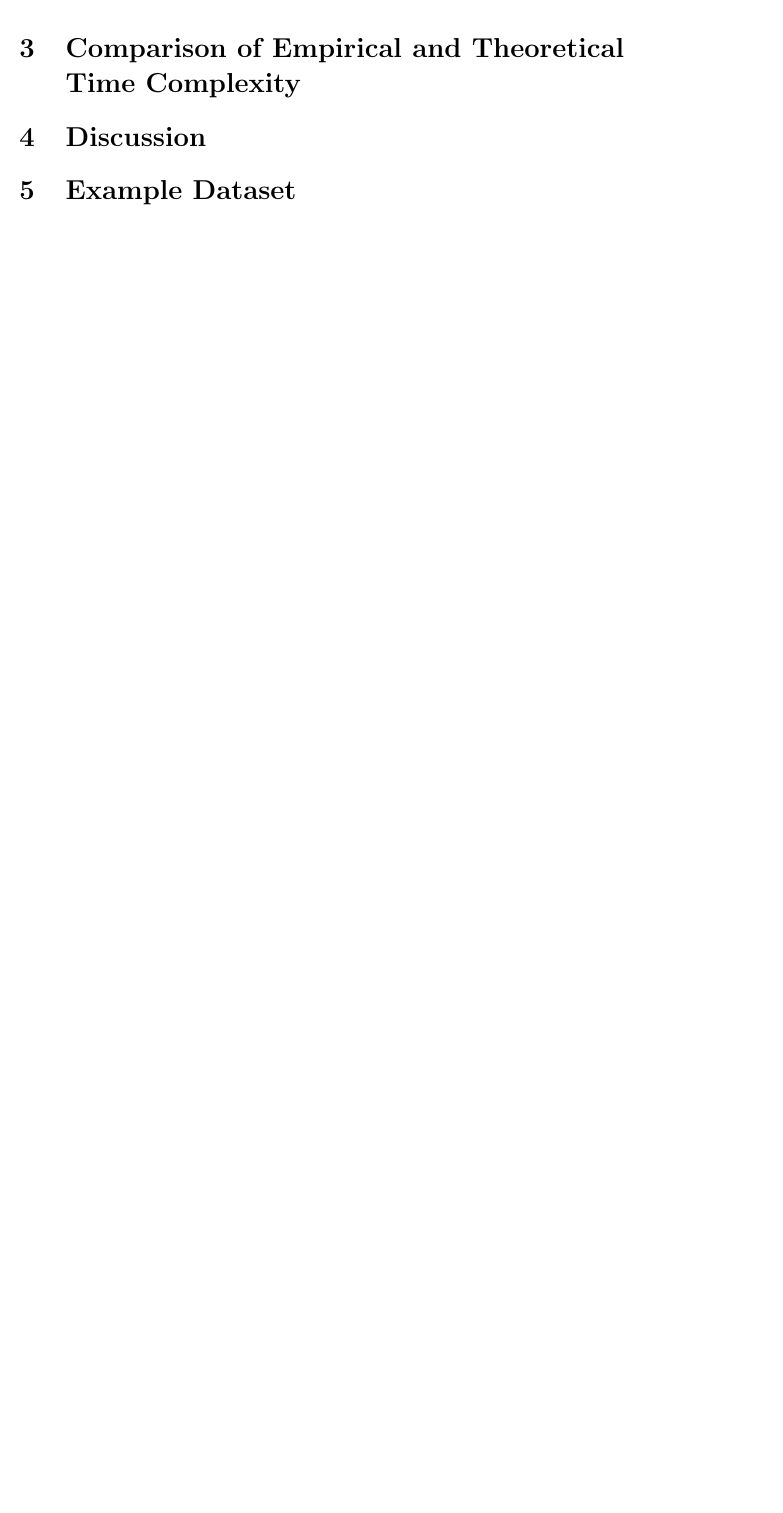
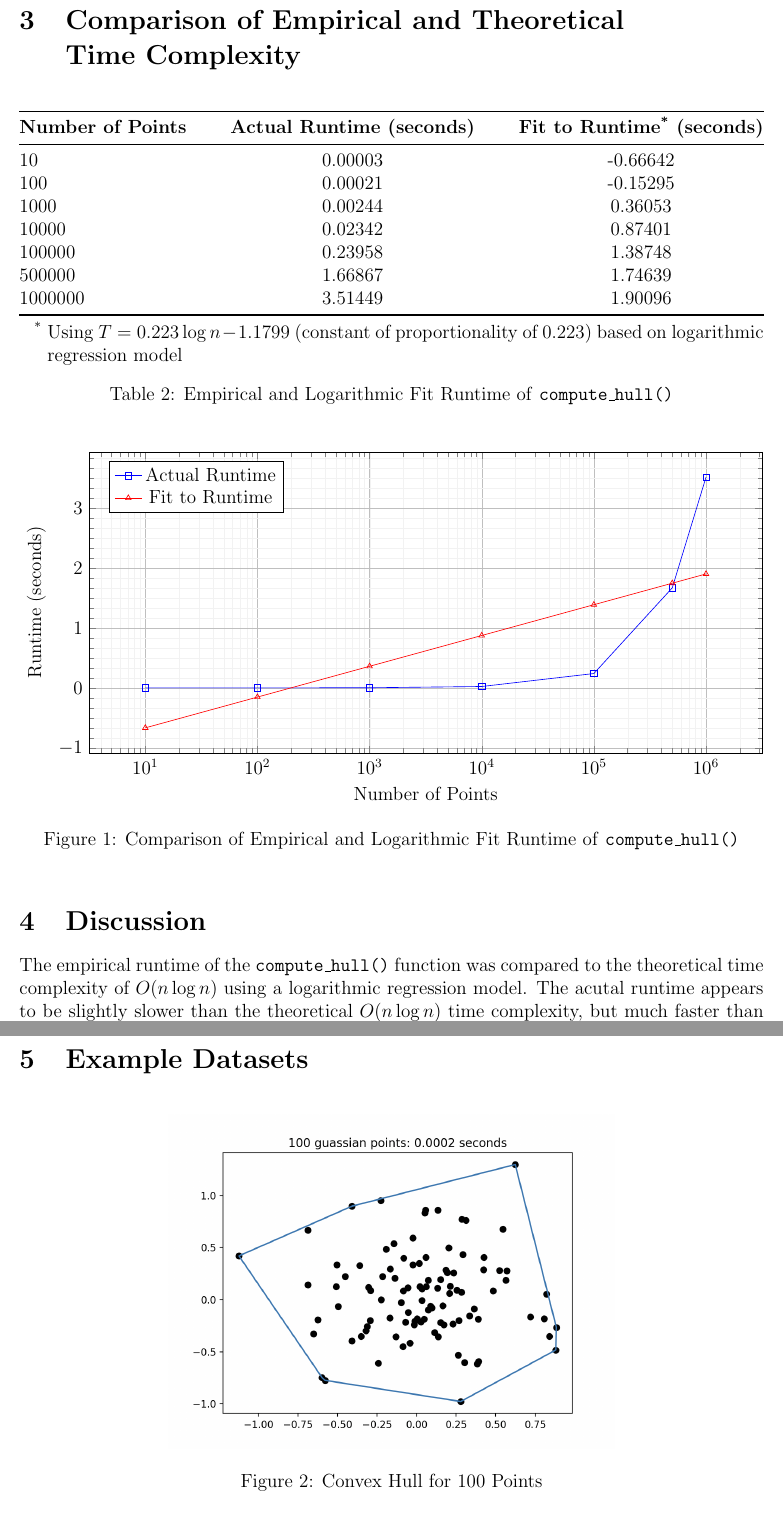
Before and after one commit to brcktn/cs312, a LaTeX document (project2/report/report.tex): part of page 2 of 2 before the commit and two parts of pages 4 and 5 of 5 after it, the two joined at a grey line, cut so that both start at the same text, the shorter picture padded with empty space. Compiled offline with pdfLaTeX.

Commit message:
Finished project 2 report

```diff
--- a/project2/report/report.tex
+++ b/project2/report/report.tex
@@ -6,6 +6,7 @@
 \usepackage{hyperref}
 \usepackage{booktabs}
 \usepackage{threeparttable}
+\usepackage{pgfplots}
 \usepackage[top=1in, bottom=1in, left=1in, right=1in]{geometry} % Adjust margins
 
 % Packages
@@ -100,5 +106,94 @@ $O(n \log n)$ and a space complexity of $O(n)$.
 \section[Comparison of Empirical and Theoretical Time Complexity]{Comparison of Empirical and Theoretical \\ Time Complexity}
+\begin{table}[h]
+    \centering
+    \begin{threeparttable}
+        \begin{tabular*}{\textwidth}{@{\extracolsep{\fill}}lcc@{}}
+            \toprule
+            \textbf{Number of Points} & \textbf{Actual Runtime (seconds)} & \textbf{Fit to Runtime\tnote{*} (seconds)}\\ \midrule
+            10 & 0.00003 & -0.66642 \\
+            100 & 0.00021 & -0.15295 \\
+            1000 & 0.00244 & 0.36053 \\
+            10000 & 0.02342 & 0.87401 \\
+            100000 & 0.23958 & 1.38748 \\
+            500000 & 1.66867 & 1.74639 \\
+            1000000 & 3.51449 & 1.90096 \\ \bottomrule
+        \end{tabular*}
+        \begin{tablenotes}
+            \item[*] Using $T = 0.223\log n - 1.1799$ (constant of proportionality of 0.223) based on logarithmic regression model
+        \end{tablenotes}
+        \caption{Empirical and Logarithmic Fit Runtime of \texttt{compute\_hull()}}
+        \label{tab:runtime}
+    \end{threeparttable}
+\end{table}
+
+\pgfplotsset{compat=1.18}
+
+\begin{figure}[h]
+    \centering
+    \begin{tikzpicture}
+        \begin{axis}[
+            xlabel={Number of Points},
+            ylabel={Runtime (seconds)},
+            xmode=log,
+            ymode=linear,
+            legend pos=north west,
+            grid=both,
+            grid style={line width=.1pt, draw=gray!10},
+            major grid style={line width=.2pt,draw=gray!50},
+            minor tick num=5,
+            width=\textwidth,
+            height=0.5\textwidth,
+            log basis x={10},
+            log basis y={10}
+        ]
+        \addplot[
+            color=blue,
+            mark=square,
+            ]
+            coordinates {
+            (10,0.00003)
+            (100,0.00021)
+            (1000,0.00244)
+            (10000,0.02342)
+            (100000,0.23958)
+            (500000,1.66867)
+            (1000000,3.51449)
+            };
+        \addlegendentry{Actual Runtime}
+
+        \addplot[
+            color=red,
+            mark=triangle,
+            ]
+            coordinates {
+            (10,-0.66642)
+            (100,-0.15295)
+            (1000,0.36053)
+            (10000,0.87401)
+            (100000,1.38748)
+            (500000,1.74639)
+            (1000000,1.90096)
+            };
+        \addlegendentry{Fit to Runtime}
+
+        \end{axis}
+    \end{tikzpicture}
+    \caption{Comparison of Empirical and Logarithmic Fit Runtime of \texttt{compute\_hull()}}
+    \label{fig:runtime_graph}
+\end{figure}
 
 \section{Discussion}
+The empirical runtime of the \texttt{compute\_hull()} function was
+compared to the theoretical time complexity of $O(n \log n)$ using
+a logarithmic regression model. The acutal runtime appears to be
+slightly slower than the theoretical $O(n \log n)$ time complexity,
+but much faster than a $O(n^2)$ fit.
 
-\section{Example Dataset}
+
+\section{Example Datasets}
+\begin{figure}[h]
+    \centering
+    \includegraphics[width=0.6\textwidth]{100 points.png}
+    \caption{Convex Hull for 100 Points}
+    \label{fig:100_points}
+\end{figure}
@@ -105,2 +205,4 @@ $O(n \log n)$ and a space complexity of $O(n)$.
+    \label{fig:1000_points}
+\end{figure}
 
 \end{document}
```
Also changed, not shown: project2/report/100 Points.png (added), project2/report/1000 Points.png (added), project2/report/report.tex (14 more changed lines), 6 other files.
